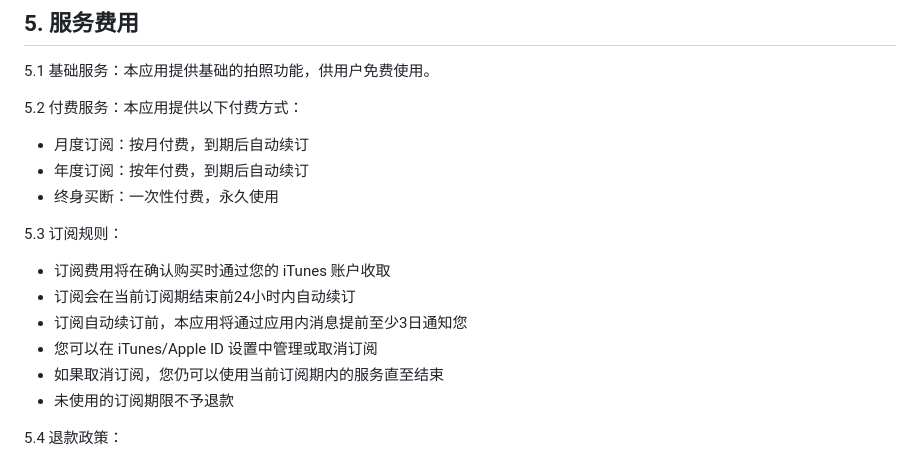
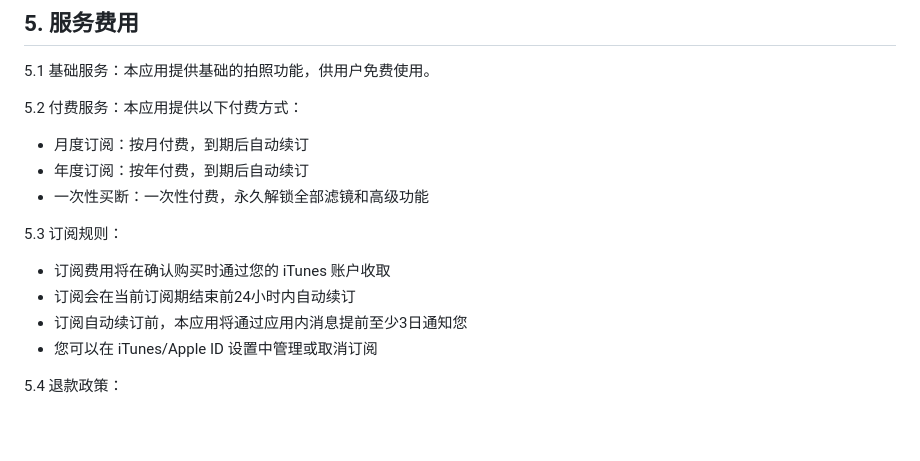
Before and after one commit to zoracam/zoracam, a Markdown page: TermsOfService.md, the part around the change. GitHub-like rendering; blank space fills up the shorter version.

```diff
--- a/TermsOfService.md
+++ b/TermsOfService.md
@@ -52,15 +52,13 @@
 5.2 付费服务：本应用提供以下付费方式：
 - 月度订阅：按月付费，到期后自动续订
 - 年度订阅：按年付费，到期后自动续订
-- 终身买断：一次性付费，永久使用
+- 一次性买断：一次性付费，永久解锁全部滤镜和高级功能
 
 5.3 订阅规则：
 - 订阅费用将在确认购买时通过您的 iTunes 账户收取
 - 订阅会在当前订阅期结束前24小时内自动续订
 - 订阅自动续订前，本应用将通过应用内消息提前至少3日通知您
 - 您可以在 iTunes/Apple ID 设置中管理或取消订阅
-- 如果取消订阅，您仍可以使用当前订阅期内的服务直至结束
-- 未使用的订阅期限不予退款
 
 5.4 退款政策：
 - 如遇特殊情况需要退款，请通过 App Store 申请
```
